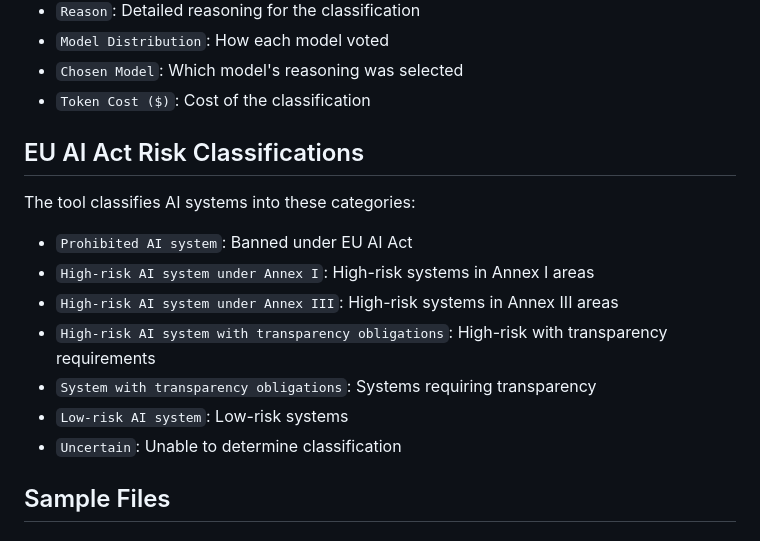
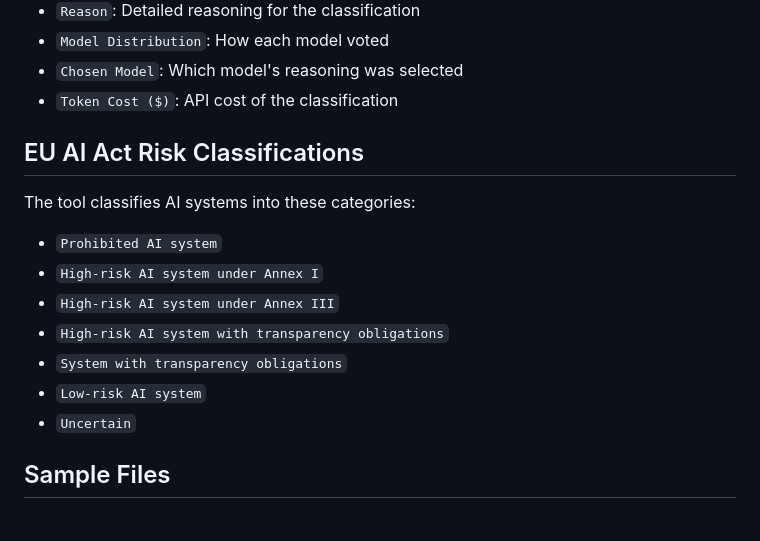
Before and after one commit to aai-institute/Startup-Risk-Classifier-EU-AI-Act, a Markdown page: readme.md, the part around the change printed below. GitHub-like rendering.

```diff
--- a/readme.md
+++ b/readme.md
@@ -92,18 +92,18 @@ The output CSV will contain:
 - `Reason`: Detailed reasoning for the classification
 - `Model Distribution`: How each model voted
 - `Chosen Model`: Which model's reasoning was selected
-- `Token Cost ($)`: Cost of the classification
+- `Token Cost ($)`: API cost of the classification
 
 ## EU AI Act Risk Classifications
 
 The tool classifies AI systems into these categories:
-- `Prohibited AI system`: Banned under EU AI Act
-- `High-risk AI system under Annex I`: High-risk systems in Annex I areas
-- `High-risk AI system under Annex III`: High-risk systems in Annex III areas
-- `High-risk AI system with transparency obligations`: High-risk with transparency requirements
-- `System with transparency obligations`: Systems requiring transparency
-- `Low-risk AI system`: Low-risk systems
-- `Uncertain`: Unable to determine classification
+- `Prohibited AI system`
+- `High-risk AI system under Annex I`
+- `High-risk AI system under Annex III`
+- `High-risk AI system with transparency obligations`
+- `System with transparency obligations`
+- `Low-risk AI system`
+- `Uncertain`
 
 ## Sample Files
 
```
Also changed, not shown: other parts of readme.md (+8 -8 lines).
